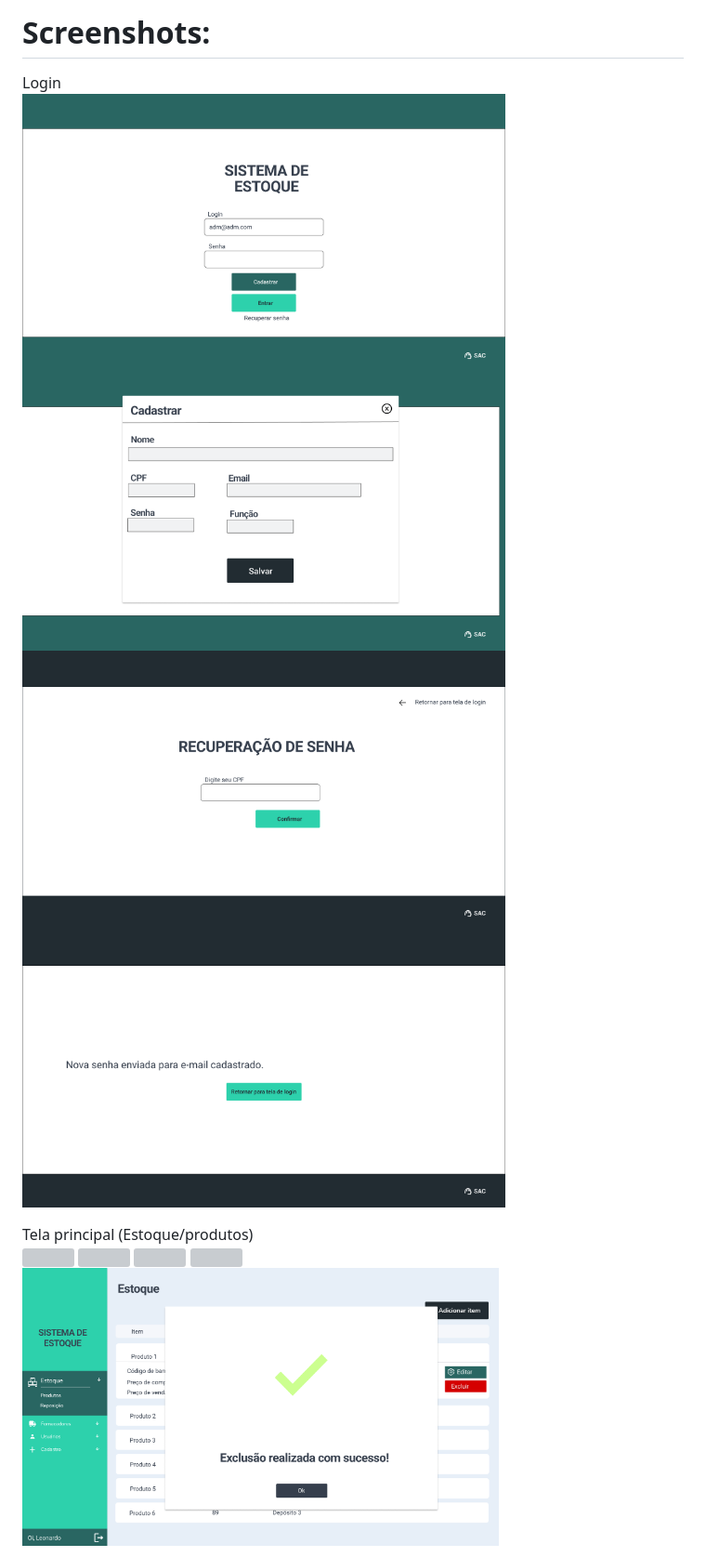
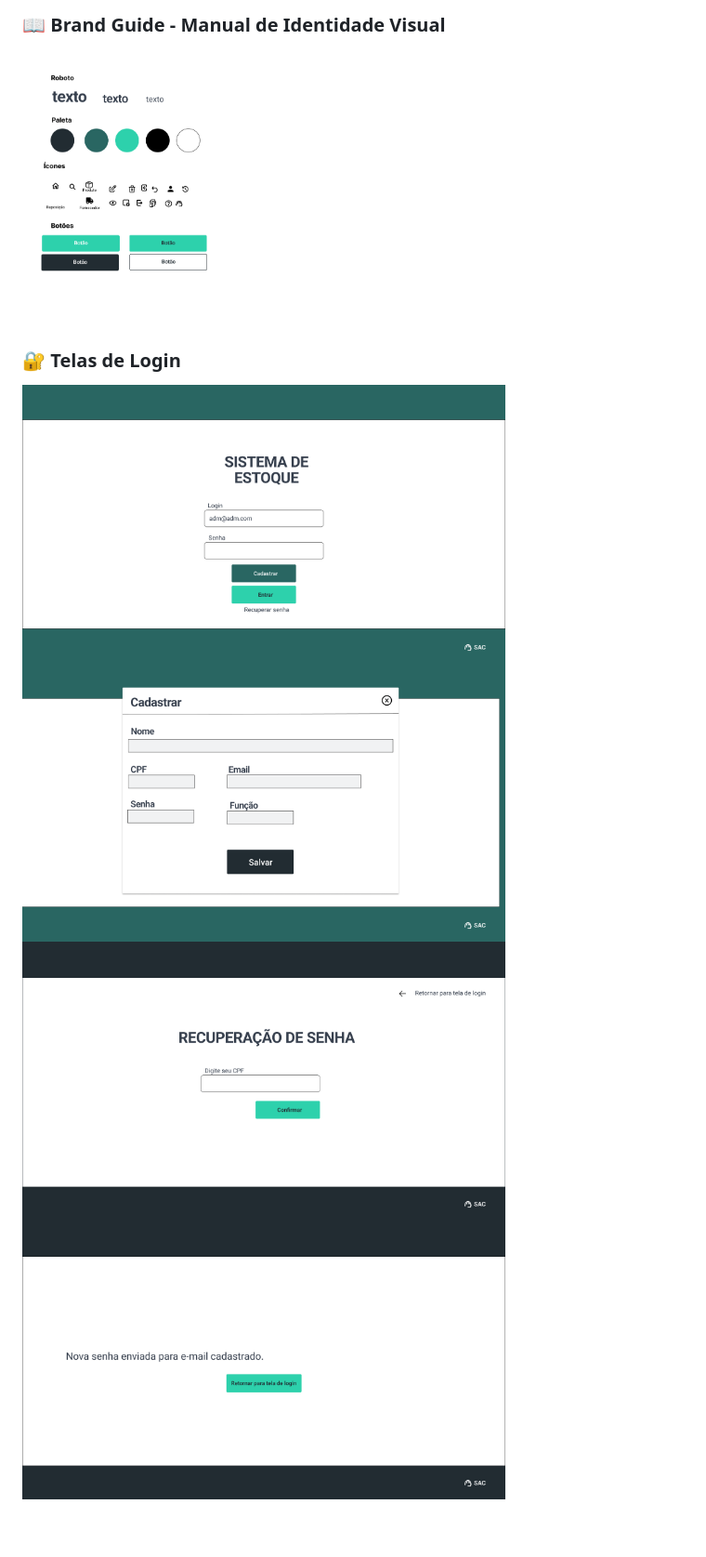
Before and after one commit to WelaineDantas/sistema_mercado, a Markdown page: README.md, the part around one of its changes. Shown at 93% size. GitHub-like rendering; folded sections open; blank space fills up the shorter version; grey boxes are pictures that could not be loaded.

```diff
--- a/README.md
+++ b/README.md
@@ -15,15 +13,10 @@ Senha: admin123
 
-# Screenshots:
-Login<br>
-<img src="/screenshots/login/login.png" height="300px"/>
-<img src="/screenshots/login/cadastrar.png" height="300px"/>
-<img src="/screenshots/login/recuperarSenha.png" height="300px"/>
-<img src="/screenshots/login/confirmarRecuperacao.png" height="300px"/>
+### 📖 Brand Guide - Manual de Identidade Visual
+<img src="/screenshots/manualIdentidadeVisual.png" alt="Manual de Identidade Visual" height="300px"/>
 
-Tela principal (Estoque/produtos)<br>
-<img src="/screenshots/inventory/stock/estoque.png" height="300px"/>
-<img src="/screenshots/inventory/stock/editarProduto.png" height="300px"/>
-<img src="/screenshots/inventory/stock/produtoEditadoSucesso.png" height="300px"/>
-<img src="/screenshots/inventory/stock/desejaExcluir.png" height="300px"/>
-<img src="/screenshots/inventory/stock/excluidoSucesso.png" height="300px"/>
+### 🔐 Telas de Login
+<img src="/screenshots/login/login.png" alt="Tela de Login" height="300px"/>
+<img src="/screenshots/login/cadastrar.png" alt="Modal de Cadastro" height="300px"/>
+<img src="/screenshots/login/recuperarSenha.png" alt="Tela de Recuperar Senha" height="300px"/>
+<img src="/screenshots/login/confirmarRecuperacao.png" alt="Modal de Confirmação de Recuperação de Senha" height="300px"/>
 
```
Also changed, not shown: other parts of README.md (+56 -39 lines).
